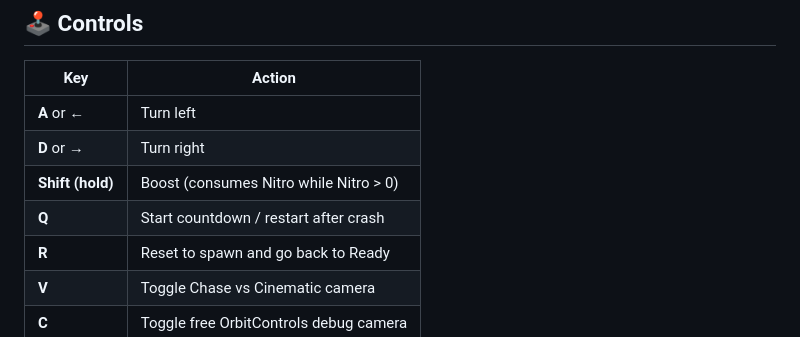
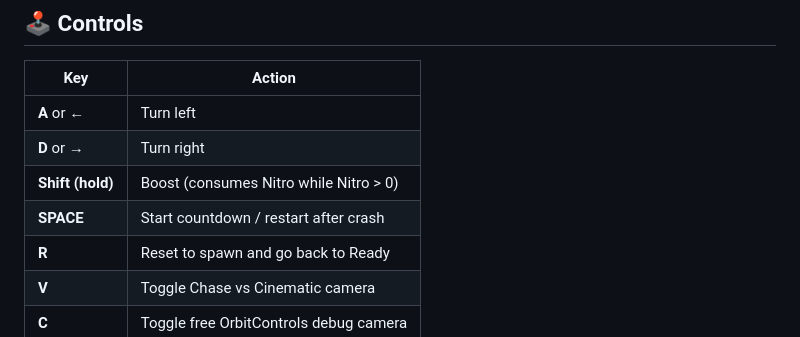
Before and after one commit to Manikatlantis/TronBlazer, a Markdown page: README.md, the part around the change. GitHub-like rendering.

Commit message:
Update key binding for starting countdown

```diff
--- a/README.md
+++ b/README.md
@@ -32,7 +32,7 @@ I also cut a short intro video using the phonk track **"Estou Livre"** that I us
 | **A** or **←** | Turn left |
 | **D** or **→** | Turn right |
 | **Shift (hold)** | Boost (consumes Nitro while Nitro > 0) |
-| **Q** | Start countdown / restart after crash |
+| **SPACE** | Start countdown / restart after crash |
 | **R** | Reset to spawn and go back to Ready |
 | **V** | Toggle Chase vs Cinematic camera |
 | **C** | Toggle free OrbitControls debug camera |
```
